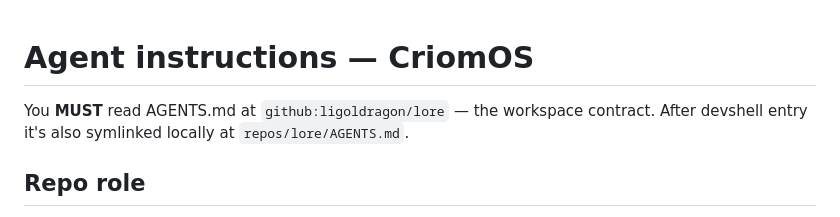
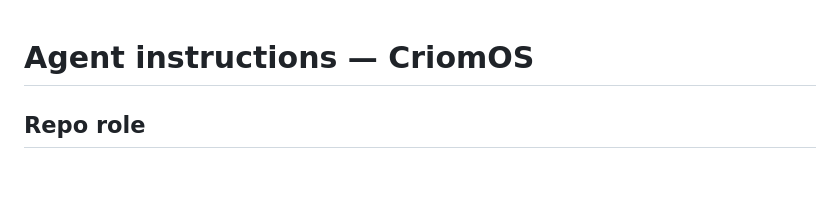
Before and after one commit to LiGoldragon/CriomOS, a Markdown page: AGENTS.md, the part around the change. GitHub-like rendering; blank space fills up the shorter version.

Commit message:
docs: keep AGENTS guidance repo-local
Acting model: OpenAI API coding agent; provenance: general-code-implementer.

```diff
--- a/AGENTS.md
+++ b/AGENTS.md
@@ -1,6 +1,4 @@
 # Agent instructions — CriomOS
-
-You **MUST** read AGENTS.md at `github:ligoldragon/lore` — the workspace contract. After devshell entry it's also symlinked locally at `repos/lore/AGENTS.md`.
 
 ## Repo role
 
```
